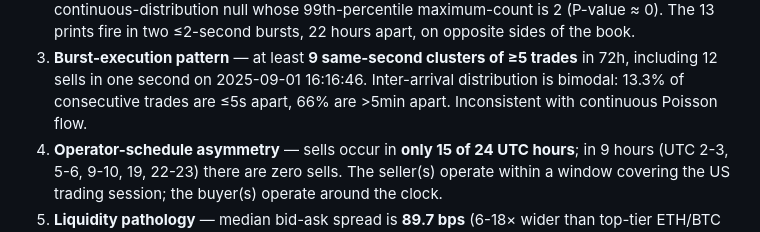
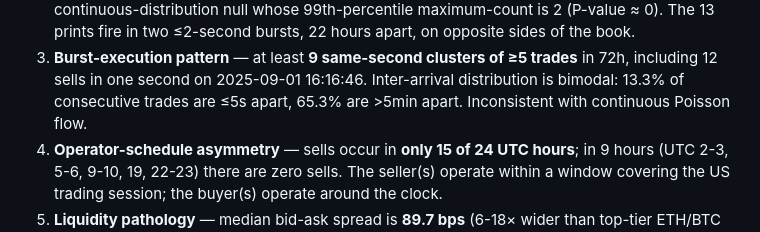
Before and after one commit to mkzung/ethbtc-suspicious-patterns, a Markdown page: REPORT.md, the part around the change. GitHub-like rendering.

Commit message:
fix(report): inter-arrival '>5min apart' was 66%, actual 65.3%
Minor precision fix found in audit pass 2. The '13.3% / 66%' bimodal
distribution claim — first half (13.3%) was correct, but >5min-apart
fraction is 65.3%, not 66%.

```diff
--- a/REPORT.md
+++ b/REPORT.md
@@ -26,7 +26,7 @@ activity. Five primary signals from D1–D5:
 3. **Burst-execution pattern** — at least **9 same-second clusters of ≥5
    trades** in 72h, including 12 sells in one second on 2025-09-01 16:16:46.
    Inter-arrival distribution is bimodal: 13.3% of consecutive trades are
-   ≤5s apart, 66% are >5min apart. Inconsistent with continuous Poisson flow.
+   ≤5s apart, 65.3% are >5min apart. Inconsistent with continuous Poisson flow.
 4. **Operator-schedule asymmetry** — sells occur in **only 15 of 24 UTC
    hours**; in 9 hours (UTC 2-3, 5-6, 9-10, 19, 22-23) there are zero sells.
    The seller(s) operate within a window covering the US trading session;
```
